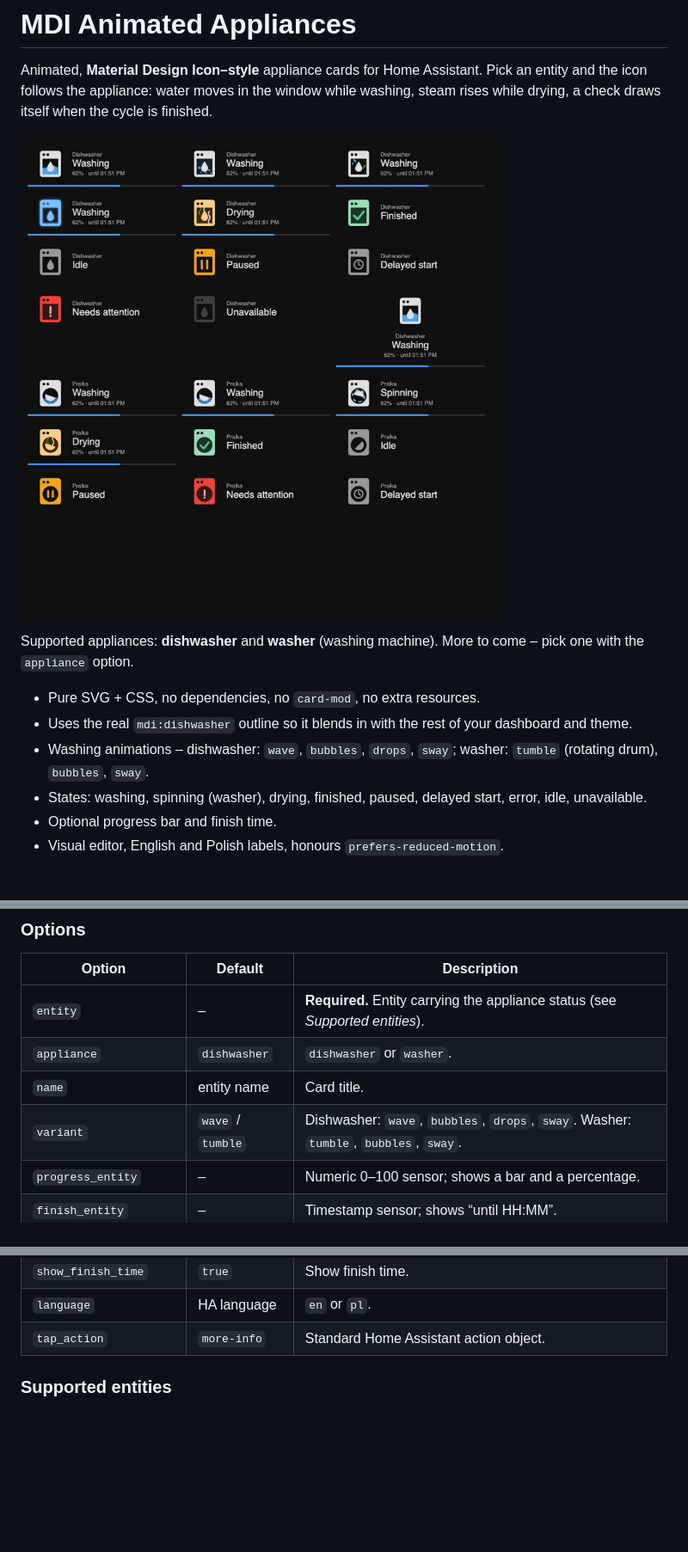
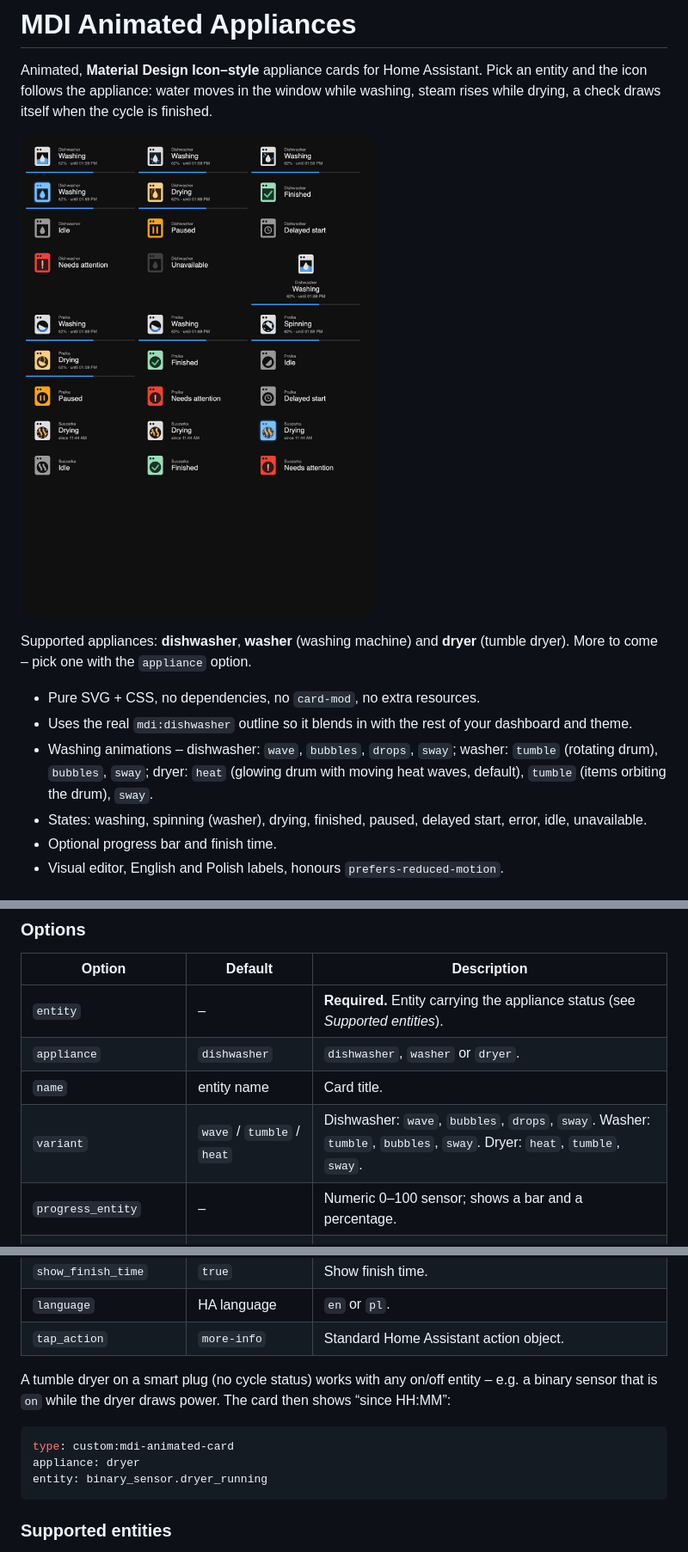
Before and after one commit to bglowacki/mdi-animated-appliances, a Markdown page: README.md, 3 parts joined by grey strips. Shown at 86% size. GitHub-like rendering; pictures changed too: assets/preview.gif; blank space fills up the shorter version.

Commit message:
v0.3.0: tumble dryer support (heat/tumble/sway), since-time for on/off entities

````diff
--- a/README.md
+++ b/README.md
@@ -6,11 +6,11 @@ draws itself when the cycle is finished.
 
 ![Preview](assets/preview.gif)
 
-Supported appliances: **dishwasher** and **washer** (washing machine). More to come – pick one with the `appliance` option.
+Supported appliances: **dishwasher**, **washer** (washing machine) and **dryer** (tumble dryer). More to come – pick one with the `appliance` option.
 
 * Pure SVG + CSS, no dependencies, no `card-mod`, no extra resources.
 * Uses the real `mdi:dishwasher` outline so it blends in with the rest of your dashboard and theme.
-* Washing animations – dishwasher: `wave`, `bubbles`, `drops`, `sway`; washer: `tumble` (rotating drum), `bubbles`, `sway`.
+* Washing animations – dishwasher: `wave`, `bubbles`, `drops`, `sway`; washer: `tumble` (rotating drum), `bubbles`, `sway`; dryer: `heat` (glowing drum with moving heat waves, default), `tumble` (items orbiting the drum), `sway`.
 * States: washing, spinning (washer), drying, finished, paused, delayed start, error, idle, unavailable.
 * Optional progress bar and finish time.
 * Visual editor, English and Polish labels, honours `prefers-reduced-motion`.
@@ -44,9 +44,9 @@ variant: wave
 | Option | Default | Description |
 |---|---|---|
 | `entity` | – | **Required.** Entity carrying the appliance status (see *Supported entities*). |
-| `appliance` | `dishwasher` | `dishwasher` or `washer`. |
+| `appliance` | `dishwasher` | `dishwasher`, `washer` or `dryer`. |
 | `name` | entity name | Card title. |
-| `variant` | `wave` / `tumble` | Dishwasher: `wave`, `bubbles`, `drops`, `sway`. Washer: `tumble`, `bubbles`, `sway`. |
+| `variant` | `wave` / `tumble` / `heat` | Dishwasher: `wave`, `bubbles`, `drops`, `sway`. Washer: `tumble`, `bubbles`, `sway`. Dryer: `heat`, `tumble`, `sway`. |
 | `progress_entity` | – | Numeric 0–100 sensor; shows a bar and a percentage. |
 | `finish_entity` | – | Timestamp sensor; shows “until HH:MM”. |
 | `drying_from_progress` | – | Show the *drying* animation once progress reaches this % (for integrations that do not report a drying phase). |
@@ -57,6 +57,15 @@ variant: wave
 | `show_finish_time` | `true` | Show finish time. |
 | `language` | HA language | `en` or `pl`. |
 | `tap_action` | `more-info` | Standard Home Assistant action object. |
+
+A tumble dryer on a smart plug (no cycle status) works with any on/off entity – e.g. a binary sensor that is `on`
+while the dryer draws power. The card then shows “since HH:MM”:
+
+```yaml
+type: custom:mdi-animated-card
+appliance: dryer
+entity: binary_sensor.dryer_running
+```
 
 ### Supported entities
 
````
Also changed, not shown: assets/preview.png, 4 other files.
